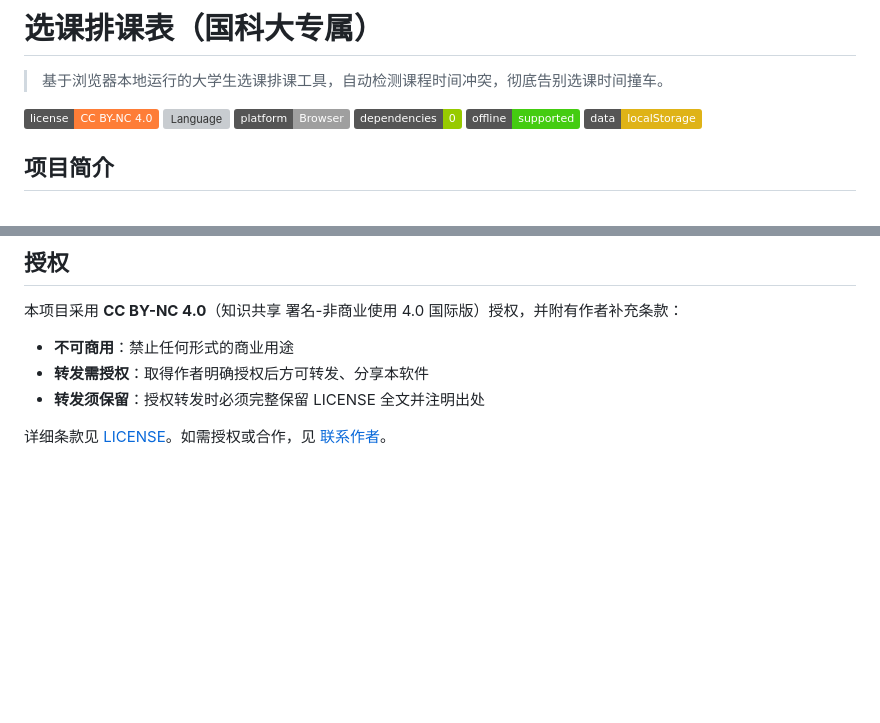
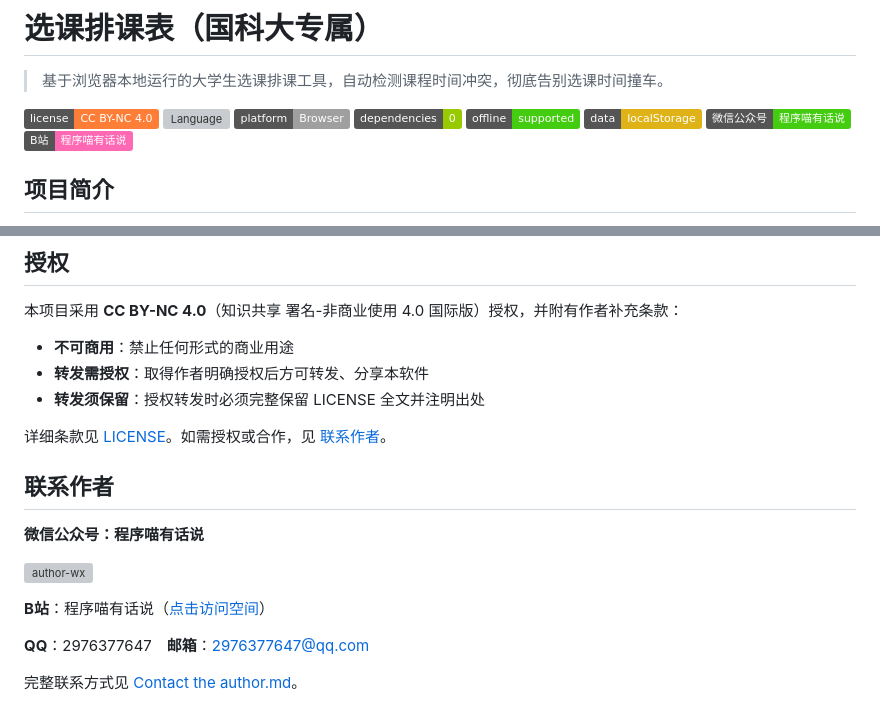
Before and after one commit to A-smile-cat/ucas-course-schedule, a Markdown page: README.md, 2 parts joined by grey strips. Drawn GitHub-style; badges without logos; blank space fills up the shorter version; grey boxes are pictures that could not be loaded.

Commit message:
docs: add contact badges and contact-author section to README
- badges: WeChat official account and Bilibili channel (with links)
- new "Contact Author" section: WeChat QR code, Bilibili, QQ, email

Co-Authored-By: AtomCode (deepseek-v4-flash) <noreply@atomgit.com>

```diff
--- a/README.md
+++ b/README.md
@@ -8,6 +8,8 @@
 ![Dependencies](https://img.shields.io/badge/dependencies-0-green)
 ![Offline](https://img.shields.io/badge/offline-supported-success)
 ![Data](https://img.shields.io/badge/data-localStorage-yellow)
+[![WeChat](https://img.shields.io/badge/微信公众号-程序喵有话说-brightgreen)](Contact%20the%20author.md)
+[![Bilibili](https://img.shields.io/badge/B站-程序喵有话说-ff69b4)](https://space.bilibili.com/1029501219)
 
 ## 项目简介
 
@@ -76,3 +78,15 @@
 - **转发须保留**：授权转发时必须完整保留 LICENSE 全文并注明出处
 
 详细条款见 [LICENSE](LICENSE)。如需授权或合作，见 [联系作者](Contact%20the%20author.md)。
+
+## 联系作者
+
+**微信公众号：程序喵有话说**
+
+![author-wx](author-wx.png)
+
+**B站**：程序喵有话说（[点击访问空间](https://space.bilibili.com/1029501219)）
+
+**QQ**：2976377647　**邮箱**：2976377647@qq.com
+
+完整联系方式见 [Contact the author.md](Contact%20the%20author.md)。
```
